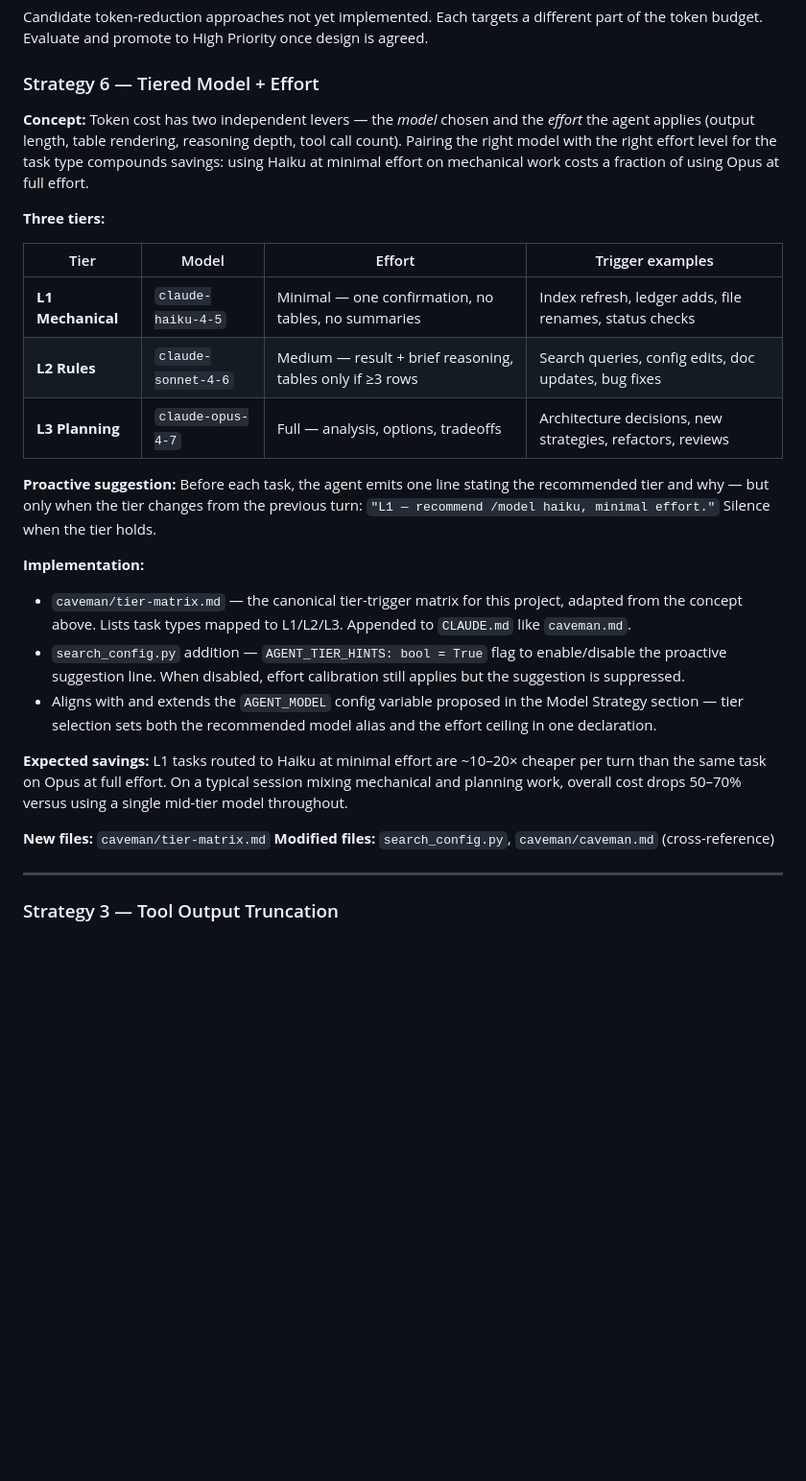
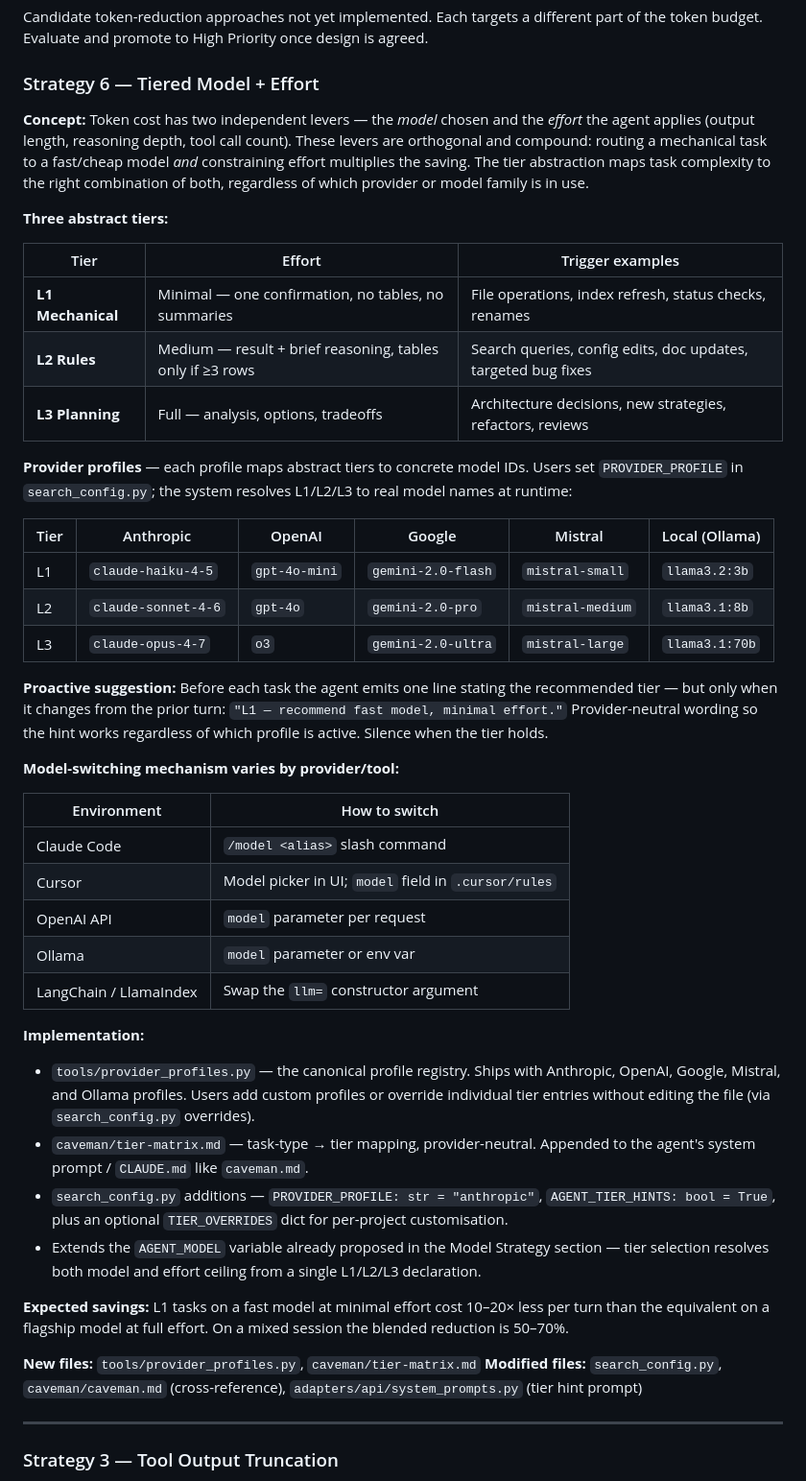
Before and after one commit to hofmockel/less_tokens, a Markdown page: BACKLOG.md, the part around the change. Shown at 96% size. Drawn GitHub-style; blank space fills up the shorter version.

Commit message:
Expand Strategy 6 to provider-agnostic tiered model + effort
Replace Claude-specific Haiku/Sonnet/Opus table with abstract L1/L2/L3
tiers resolved at runtime via provider profiles. Ships profiles for
Anthropic, OpenAI, Google, Mistral, and Ollama (local). Model-switching
mechanism table covers Claude Code, Cursor, OpenAI API, Ollama, and
LangChain/LlamaIndex. Proactive tier hint uses provider-neutral wording.
New deliverable: tools/provider_profiles.py registry.

Co-Authored-By: Claude Sonnet 4.6 <noreply@anthropic.com>

```diff
--- a/BACKLOG.md
+++ b/BACKLOG.md
@@ -313,28 +313,47 @@ Candidate token-reduction approaches not yet implemented. Each targets a differe
 
 ### Strategy 6 — Tiered Model + Effort
 
-**Concept:** Token cost has two independent levers — the *model* chosen and the *effort* the agent applies (output length, table rendering, reasoning depth, tool call count). Pairing the right model with the right effort level for the task type compounds savings: using Haiku at minimal effort on mechanical work costs a fraction of using Opus at full effort.
+**Concept:** Token cost has two independent levers — the *model* chosen and the *effort* the agent applies (output length, reasoning depth, tool call count). These levers are orthogonal and compound: routing a mechanical task to a fast/cheap model *and* constraining effort multiplies the saving. The tier abstraction maps task complexity to the right combination of both, regardless of which provider or model family is in use.
 
-**Three tiers:**
+**Three abstract tiers:**
 
-| Tier | Model | Effort | Trigger examples |
-|---|---|---|---|
-| **L1 Mechanical** | `claude-haiku-4-5` | Minimal — one confirmation, no tables, no summaries | Index refresh, ledger adds, file renames, status checks |
-| **L2 Rules** | `claude-sonnet-4-6` | Medium — result + brief reasoning, tables only if ≥3 rows | Search queries, config edits, doc updates, bug fixes |
-| **L3 Planning** | `claude-opus-4-7` | Full — analysis, options, tradeoffs | Architecture decisions, new strategies, refactors, reviews |
+| Tier | Effort | Trigger examples |
+|---|---|---|
+| **L1 Mechanical** | Minimal — one confirmation, no tables, no summaries | File operations, index refresh, status checks, renames |
+| **L2 Rules** | Medium — result + brief reasoning, tables only if ≥3 rows | Search queries, config edits, doc updates, targeted bug fixes |
+| **L3 Planning** | Full — analysis, options, tradeoffs | Architecture decisions, new strategies, refactors, reviews |
 
-**Proactive suggestion:** Before each task, the agent emits one line stating the recommended tier and why — but only when the tier changes from the previous turn: `"L1 — recommend /model haiku, minimal effort."` Silence when the tier holds.
+**Provider profiles** — each profile maps abstract tiers to concrete model IDs. Users set `PROVIDER_PROFILE` in `search_config.py`; the system resolves L1/L2/L3 to real model names at runtime:
+
+| Tier | Anthropic | OpenAI | Google | Mistral | Local (Ollama) |
+|---|---|---|---|---|---|
+| L1 | `claude-haiku-4-5` | `gpt-4o-mini` | `gemini-2.0-flash` | `mistral-small` | `llama3.2:3b` |
+| L2 | `claude-sonnet-4-6` | `gpt-4o` | `gemini-2.0-pro` | `mistral-medium` | `llama3.1:8b` |
+| L3 | `claude-opus-4-7` | `o3` | `gemini-2.0-ultra` | `mistral-large` | `llama3.1:70b` |
+
+**Proactive suggestion:** Before each task the agent emits one line stating the recommended tier — but only when it changes from the prior turn: `"L1 — recommend fast model, minimal effort."` Provider-neutral wording so the hint works regardless of which profile is active. Silence when the tier holds.
+
+**Model-switching mechanism varies by provider/tool:**
+
+| Environment | How to switch |
+|---|---|
+| Claude Code | `/model <alias>` slash command |
+| Cursor | Model picker in UI; `model` field in `.cursor/rules` |
+| OpenAI API | `model` parameter per request |
+| Ollama | `model` parameter or env var |
+| LangChain / LlamaIndex | Swap the `llm=` constructor argument |
 
 **Implementation:**
 
-- `caveman/tier-matrix.md` — the canonical tier-trigger matrix for this project, adapted from the concept above. Lists task types mapped to L1/L2/L3. Appended to `CLAUDE.md` like `caveman.md`.
-- `search_config.py` addition — `AGENT_TIER_HINTS: bool = True` flag to enable/disable the proactive suggestion line. When disabled, effort calibration still applies but the suggestion is suppressed.
-- Aligns with and extends the `AGENT_MODEL` config variable proposed in the Model Strategy section — tier selection sets both the recommended model alias and the effort ceiling in one declaration.
+- `tools/provider_profiles.py` — the canonical profile registry. Ships with Anthropic, OpenAI, Google, Mistral, and Ollama profiles. Users add custom profiles or override individual tier entries without editing the file (via `search_config.py` overrides).
+- `caveman/tier-matrix.md` — task-type → tier mapping, provider-neutral. Appended to the agent's system prompt / `CLAUDE.md` like `caveman.md`.
+- `search_config.py` additions — `PROVIDER_PROFILE: str = "anthropic"`, `AGENT_TIER_HINTS: bool = True`, plus an optional `TIER_OVERRIDES` dict for per-project customisation.
+- Extends the `AGENT_MODEL` variable already proposed in the Model Strategy section — tier selection resolves both model and effort ceiling from a single L1/L2/L3 declaration.
 
-**Expected savings:** L1 tasks routed to Haiku at minimal effort are ~10–20× cheaper per turn than the same task on Opus at full effort. On a typical session mixing mechanical and planning work, overall cost drops 50–70% versus using a single mid-tier model throughout.
+**Expected savings:** L1 tasks on a fast model at minimal effort cost 10–20× less per turn than the equivalent on a flagship model at full effort. On a mixed session the blended reduction is 50–70%.
 
-**New files:** `caveman/tier-matrix.md`
-**Modified files:** `search_config.py`, `caveman/caveman.md` (cross-reference)
+**New files:** `tools/provider_profiles.py`, `caveman/tier-matrix.md`
+**Modified files:** `search_config.py`, `caveman/caveman.md` (cross-reference), `adapters/api/system_prompts.py` (tier hint prompt)
 
 ---
 
```
